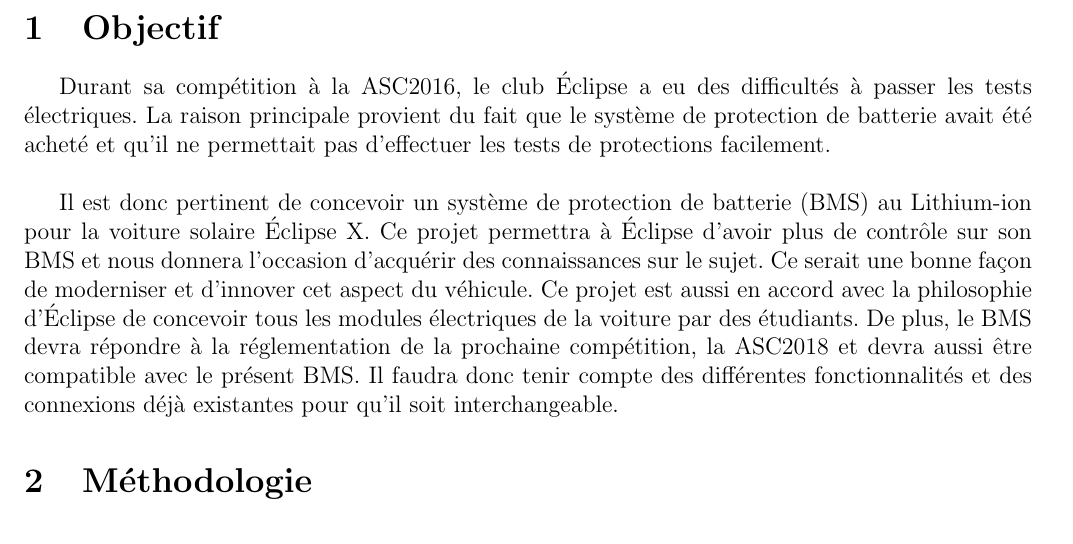
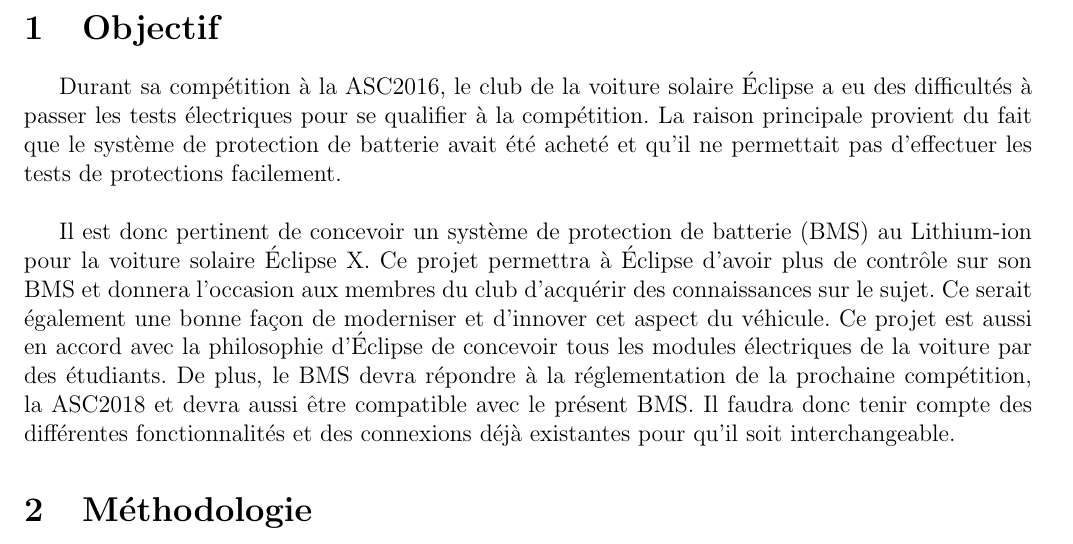
Before and after one commit to chrisdsa/BMS, a LaTeX document (DOC/Proposition de projet/Main.tex, which reads DOC/Proposition de projet/Objectif.tex): part of page 2 of 4, cut so that both start at the same text. Compiled offline with pdfLaTeX.

Commit message:
Modifs
- Enlevé la mention de "nous"
- mini modifs

```diff
--- a/DOC/Proposition de projet/Objectif.tex
+++ b/DOC/Proposition de projet/Objectif.tex
@@ -1,4 +1,4 @@
 \section{Objectif}
-Durant sa compétition à la ASC2016, le club Éclipse a eu des difficultés à passer les tests électriques. La raison principale provient du fait que le système de protection de batterie avait été acheté et qu’il ne permettait pas d’effectuer les tests de protections facilement.\\
+Durant sa compétition à la ASC2016, le club de la voiture solaire Éclipse a eu des difficultés à passer les tests électriques pour se qualifier à la compétition. La raison principale provient du fait que le système de protection de batterie avait été acheté et qu’il ne permettait pas d’effectuer les tests de protections facilement.\\
 
-Il est donc pertinent de concevoir un système de protection de batterie (BMS) au Lithium-ion pour la voiture solaire Éclipse X. Ce projet permettra à Éclipse d’avoir plus de contrôle sur son BMS et nous donnera l’occasion d’acquérir des connaissances sur le sujet. Ce serait une bonne façon de moderniser et d'innover cet aspect du véhicule. Ce projet est aussi en accord avec la philosophie d’Éclipse de concevoir tous les modules électriques de la voiture par des étudiants. De plus, le BMS devra répondre à la réglementation de la prochaine compétition, la ASC2018 et devra aussi être compatible avec le présent BMS. Il faudra donc tenir compte des différentes fonctionnalités et des connexions déjà existantes pour qu’il soit interchangeable.
+Il est donc pertinent de concevoir un système de protection de batterie (BMS) au Lithium-ion pour la voiture solaire Éclipse X. Ce projet permettra à Éclipse d’avoir plus de contrôle sur son BMS et donnera l’occasion aux membres du club d’acquérir des connaissances sur le sujet. Ce serait également une bonne façon de moderniser et d'innover cet aspect du véhicule. Ce projet est aussi en accord avec la philosophie d’Éclipse de concevoir tous les modules électriques de la voiture par des étudiants. De plus, le BMS devra répondre à la réglementation de la prochaine compétition, la ASC2018 et devra aussi être compatible avec le présent BMS. Il faudra donc tenir compte des différentes fonctionnalités et des connexions déjà existantes pour qu’il soit interchangeable.
```
